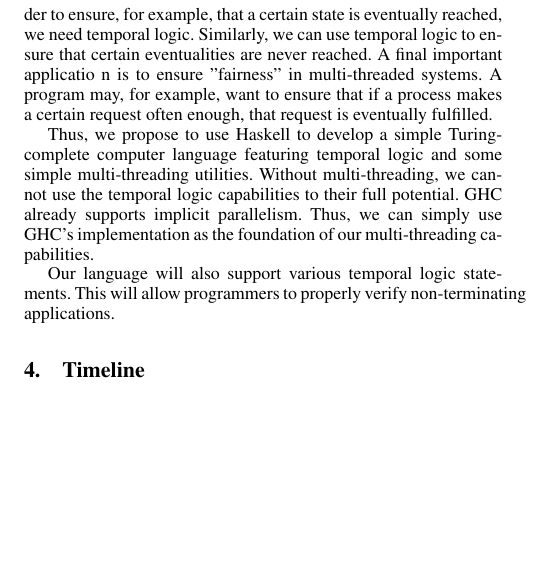
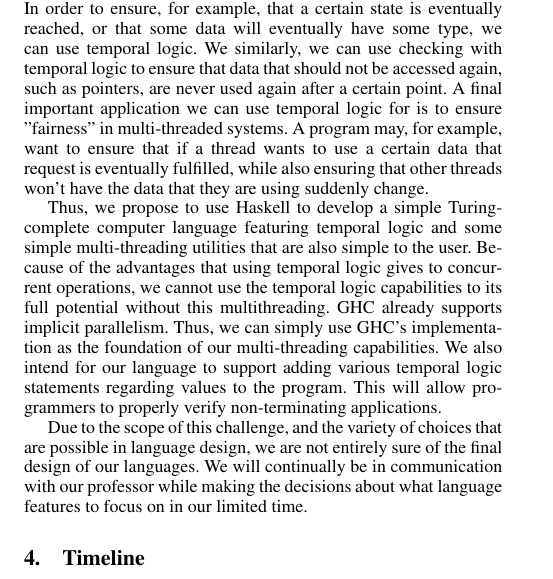
Before and after one commit to rngrant/Rick-and-Morty-programming-language, a LaTeX paper (Proposal/sigplanconf-template.tex): part of one column of page 1 of 2, cut so that both start at the same text, the shorter picture padded with empty space. Compiled offline with pdfLaTeX; a missing font is replaced by an installed copy or a similar font.

Commit message:
finished proposal

```diff
--- a/Proposal/sigplanconf-template.tex
+++ b/Proposal/sigplanconf-template.tex
@@ -132,26 +132,35 @@ resources to assist us will done be extrodinarily difficult.
 Temporal logic can be an extremely useful concept in various
 computing problems, particularly related to program verification.
 In order to ensure, for example, that a certain state is eventually
-reached,
- we need temporal logic. Similarly, we can use temporal logic to
- ensure
- that certain eventualities are never reached. A final important
- applicatio
-n is to ensure "fairness" in multi-threaded systems. A program may,
-for example, want to ensure that if a process makes a certain request
-often enough, that request is eventually fulfilled.
+reached, or that some data will eventually have some type, we can use
+temporal logic. We similarly, we can use checking with temporal logic to
+ ensure that data that should not be accessed again, such as pointers,
+ are never used again after a certain point. A final important
+ application we can use temporal logic for is to ensure "fairness" in
+ multi-threaded systems. A program may, for example, want to ensure
+ that if a thread wants to use a certain data that request is
+ eventually fulfilled, while also ensuring that other threads won't
+ have the data that they are using suddenly change.
 
-Thus, we propose to use Haskell to develop a simple Turing-complete
+ Thus, we propose to use Haskell to develop a simple Turing-complete
  computer language featuring temporal logic and some simple
- multi-threading
- utilities. Without multi-threading, we cannot use the temporal logic
-capabilities to their full potential. GHC already supports implicit
-parallelism.
- Thus, we can simply use GHC's implementation as the foundation
- of our multi-threading capabilities.
+ multi-threading utilities that are also simple to the user.
+ Because of the advantages that using temporal logic gives to
+ concurrent operations, we cannot use the temporal logic
+ capabilities to its full potential without this multithreading.
+ GHC already supports implicit parallelism. Thus, we can
+ simply use GHC's implementation as the foundation
+ of our multi-threading capabilities. We also intend for our
+ language to support adding various temporal logic
+ statements regarding values to the program.
+ This will allow programmers to properly verify non-terminating
+ applications.
 
-Our language will also support various temporal logic statements.
-This will allow programmers to properly verify non-terminating applications.
+ Due to the scope of this challenge, and the variety of choices that
+ are possible in language design, we are not entirely sure of the
+ final design of our languages. We will continually be in communication
+ with our professor while making the decisions about what language
+ features to focus on in our limited time.
 \section{Timeline}
 \begin{enumerate}
 \item    Friday 11/4: project checkpoint 1 due:
```
Also changed, not shown: Proposal/sigplanconf.bib (+1 -0 lines), Proposal/sigplanconf-template.bbl, Proposal/sigplanconf-template.pdf (added), 3 other files.
